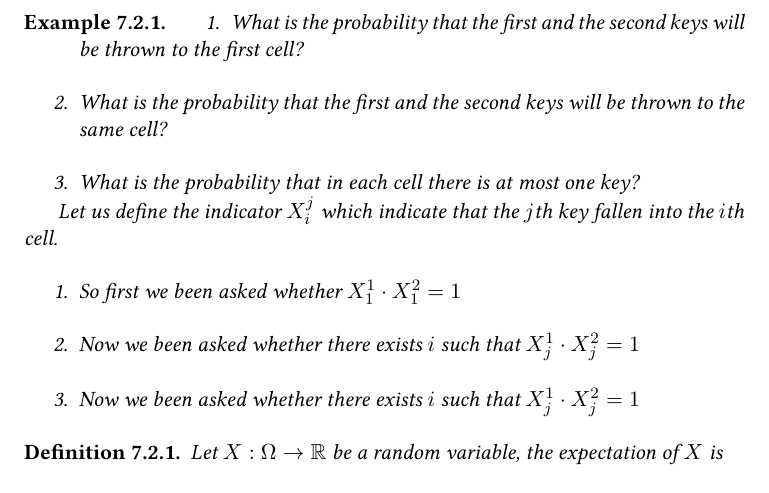
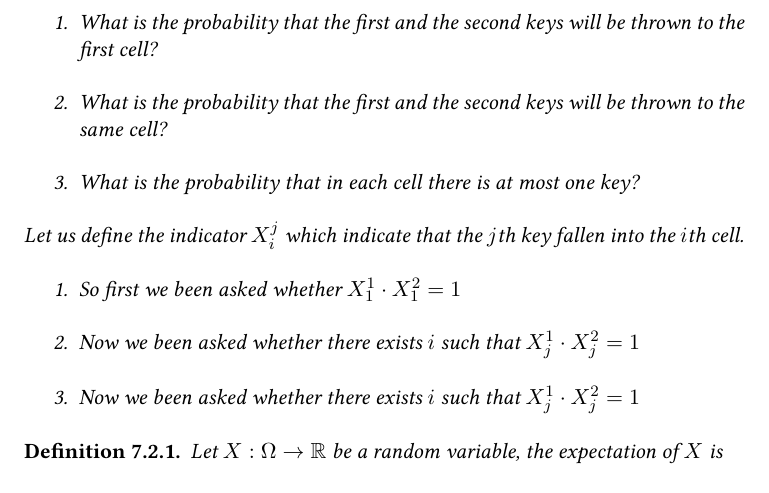
Before and after one commit to dudupo/DAST, a LaTeX document (tex/lectures-TA/lec-probability.tex): part of page 3 of 5, cut so that both start at the same text. The pictures show the PDF file pdfs/lec-probability.pdf that the author committed with the source.

Commit message:
compiling -Tue Feb 13 11:17:29 AM IST 2024

```diff
--- a/tex/lectures-TA/lec-probability.tex
+++ b/tex/lectures-TA/lec-probability.tex
@@ -107,10 +107,8 @@ Sometimes, we will use the notation $\{ X = x \}$ to denote the event $A$ such:
     \end{equation*}
   \end{example}
 
-  \section{ Throwing Keys to Cells. } Imagines that following experiment, we have $m$ cells and $n$ keys (balls, numbers, your favorite object type). We throw each of the keys independently to cells. We would like to analyze how capacity of the cells is distributed.
-
-  \begin{example} \\
-  %\paragraph{Question.}
+  \section{ Throwing Keys to Cells. }
+  \begin{example} Imagines that following experiment, we have $m$ cells and $n$ keys (balls, numbers, your favorite object type). We throw each of the keys independently to cells. We would like to analyze how capacity of the cells is distributed.
     \begin{enumerate}
       \item What is the probability that the first and the second keys will be thrown to the first cell?
       \item What is the probability that the first and the second keys will be thrown to the same cell?
```
Also changed, not shown: pdfs/lec-probability.pdf.
